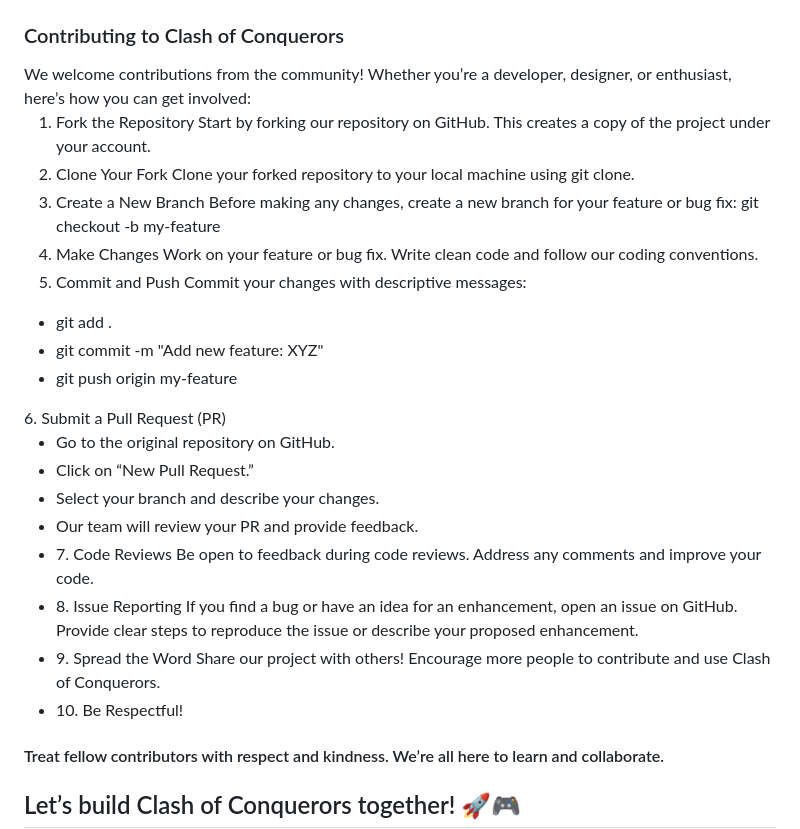
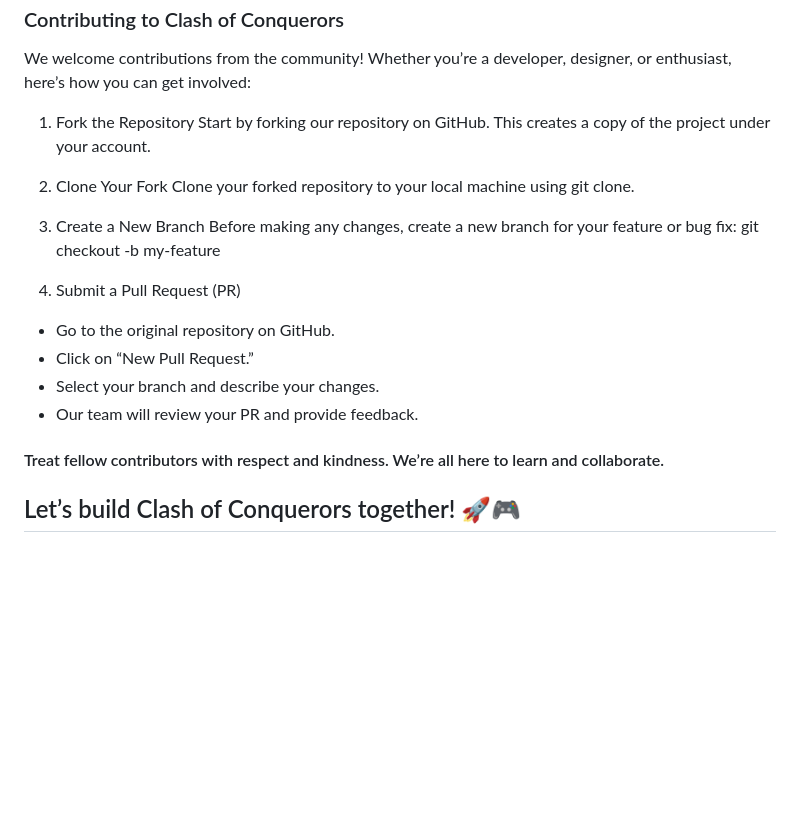
Before and after one commit to Garricku/clash_of_conquerors, a Markdown page: README.md, the part around the change. Rendered like a GitHub page; blank space fills up the shorter version.

```diff
--- a/README.md
+++ b/README.md
@@ -132,27 +132,15 @@ We welcome contributions from the community! Whether you’re a developer, desig
 
 1. Fork the Repository
 Start by forking our repository on GitHub. This creates a copy of the project under your account.
+
 2. Clone Your Fork
 Clone your forked repository to your local machine using git clone.
+
 3. Create a New Branch
 Before making any changes, create a new branch for your feature or bug fix:
 git checkout -b my-feature
-4. Make Changes
-Work on your feature or bug fix. Write clean code and follow our coding conventions.
-5. Commit and Push
-Commit your changes with descriptive messages:
-<ul>
-<li>
-git add .
-</li>
-<li>
-git commit -m "Add new feature: XYZ"
-</li>
-<li>
-git push origin my-feature
-</li>
-</ul>
-6. Submit a Pull Request (PR)
+
+4. Submit a Pull Request (PR)
 <ul>
 <li>
 Go to the original repository on GitHub.
@@ -165,22 +153,6 @@ Select your branch and describe your changes.
 </li>
 <li>
 Our team will review your PR and provide feedback.
-</li>
-<li>
-7. Code Reviews
-Be open to feedback during code reviews. Address any comments and improve your code.
-</li>
-<li>
-8. Issue Reporting
-If you find a bug or have an idea for an enhancement, open an issue on GitHub.
-Provide clear steps to reproduce the issue or describe your proposed enhancement.
-</li>
-<li>
-9. Spread the Word
-Share our project with others! Encourage more people to contribute and use Clash of Conquerors.
-</li>
-<li>
-10. Be Respectful!
 </li>
 </ul>
 
```
